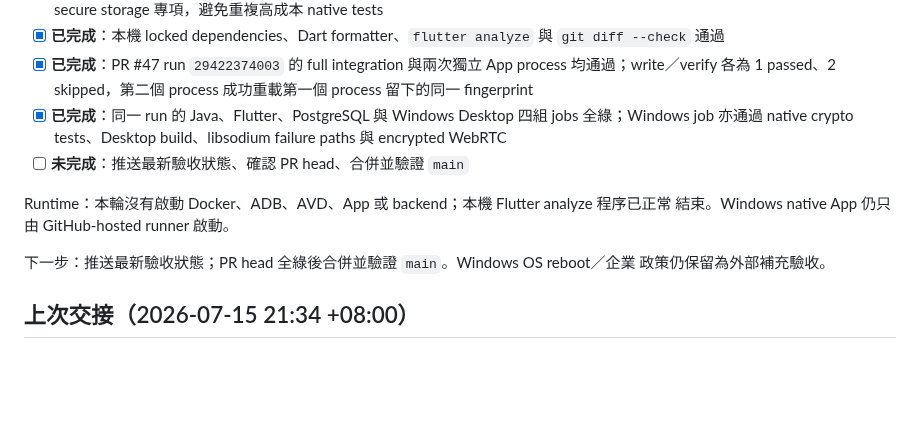
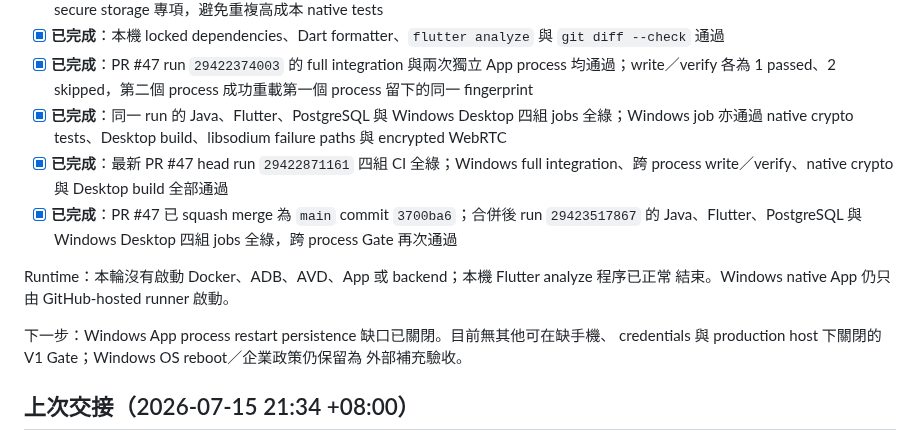
Before and after one commit to leezxt/p2p-chat, a Markdown page: docs/handoff_checklist.md, the part around one of its changes. Rendered like a GitHub page; blank space fills up the shorter version.

Commit message:
Finalize Windows restart handoff (#48)

```diff
--- a/docs/handoff_checklist.md
+++ b/docs/handoff_checklist.md
@@ -23,13 +23,15 @@ Gate，確認第二次啟動能重載第一次啟動建立的 production 裝置
 - [x] **已完成**：本機 locked dependencies、Dart formatter、`flutter analyze` 與 `git diff --check` 通過
 - [x] **已完成**：PR #47 run `29422374003` 的 full integration 與兩次獨立 App process 均通過；write／verify 各為 1 passed、2 skipped，第二個 process 成功重載第一個 process 留下的同一 fingerprint
 - [x] **已完成**：同一 run 的 Java、Flutter、PostgreSQL 與 Windows Desktop 四組 jobs 全綠；Windows job 亦通過 native crypto tests、Desktop build、libsodium failure paths 與 encrypted WebRTC
-- [ ] **未完成**：推送最新驗收狀態、確認 PR head、合併並驗證 `main`
+- [x] **已完成**：最新 PR #47 head run `29422871161` 四組 CI 全綠；Windows full integration、跨 process write／verify、native crypto 與 Desktop build 全部通過
+- [x] **已完成**：PR #47 已 squash merge 為 `main` commit `3700ba6`；合併後 run `29423517867` 的 Java、Flutter、PostgreSQL 與 Windows Desktop 四組 jobs 全綠，跨 process Gate 再次通過
 
 Runtime：本輪沒有啟動 Docker、ADB、AVD、App 或 backend；本機 Flutter analyze 程序已正常
 結束。Windows native App 仍只由 GitHub-hosted runner 啟動。
 
-下一步：推送最新驗收狀態；PR head 全綠後合併並驗證 `main`。Windows OS reboot／企業
-政策仍保留為外部補充驗收。
+下一步：Windows App process restart persistence 缺口已關閉。目前無其他可在缺手機、
+credentials 與 production host 下關閉的 V1 Gate；Windows OS reboot／企業政策仍保留為
+外部補充驗收。
 
 ## 上次交接（2026-07-15 21:34 +08:00）
 
```
Also changed, not shown: other parts of docs/handoff_checklist.md (+1 -1 lines).
